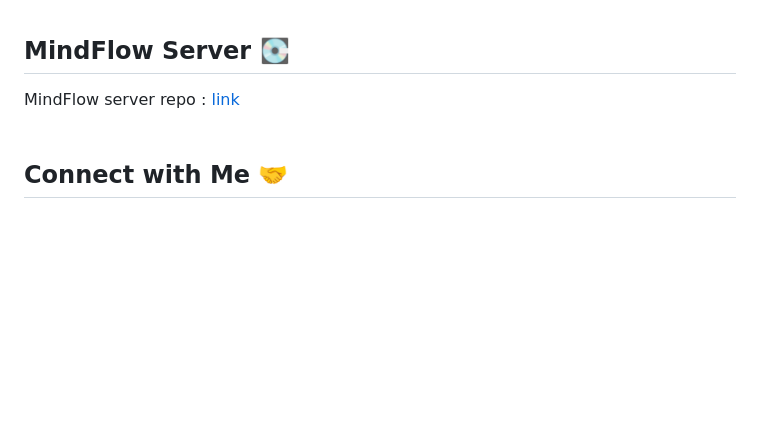
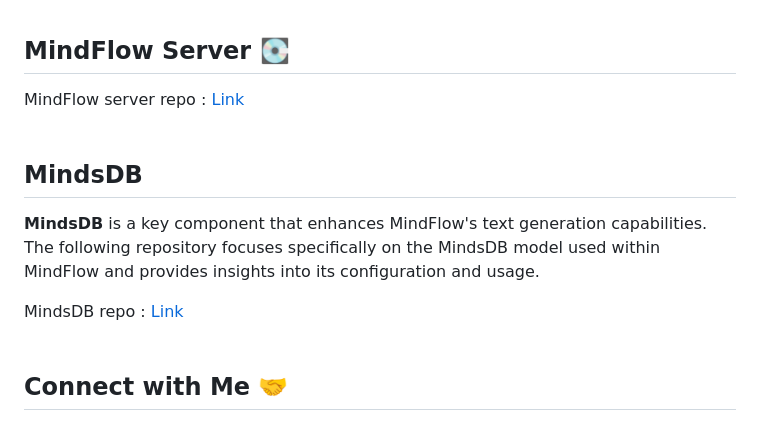
Before and after one commit to UtkarshShah0/Mindflow_Chrome_Extension, a Markdown page: README.md, the part around the change. GitHub-like rendering; blank space fills up the shorter version.

```diff
--- a/README.md
+++ b/README.md
@@ -147,7 +147,15 @@ You can generate:
 <br>
 
 ## MindFlow Server 💽
-MindFlow server repo : [link](https://github.com/UtkarshShah0/Mindflow_server)
+MindFlow server repo : [Link](https://github.com/UtkarshShah0/Mindflow_server)
+<br>
+<br>
+
+## MindsDB
+__MindsDB__ is a key component that enhances MindFlow's text generation capabilities.<br>
+The following repository focuses specifically on the MindsDB model used within MindFlow and provides insights into its configuration and usage.
+
+MindsDB repo : [Link](https://github.com/UtkarshShah0/Mindflow_Mindsdb)
 <br>
 <br>
 
```
